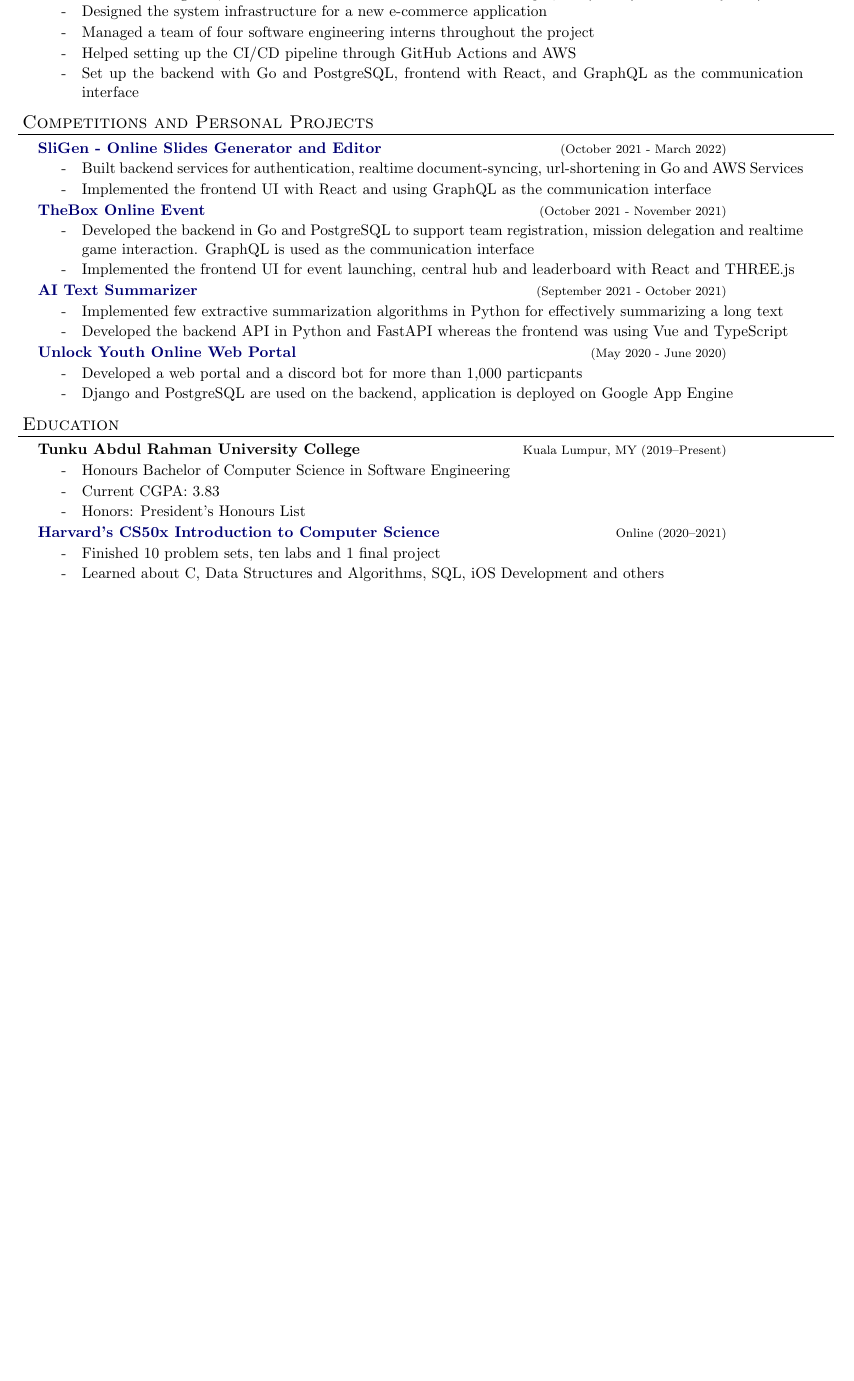
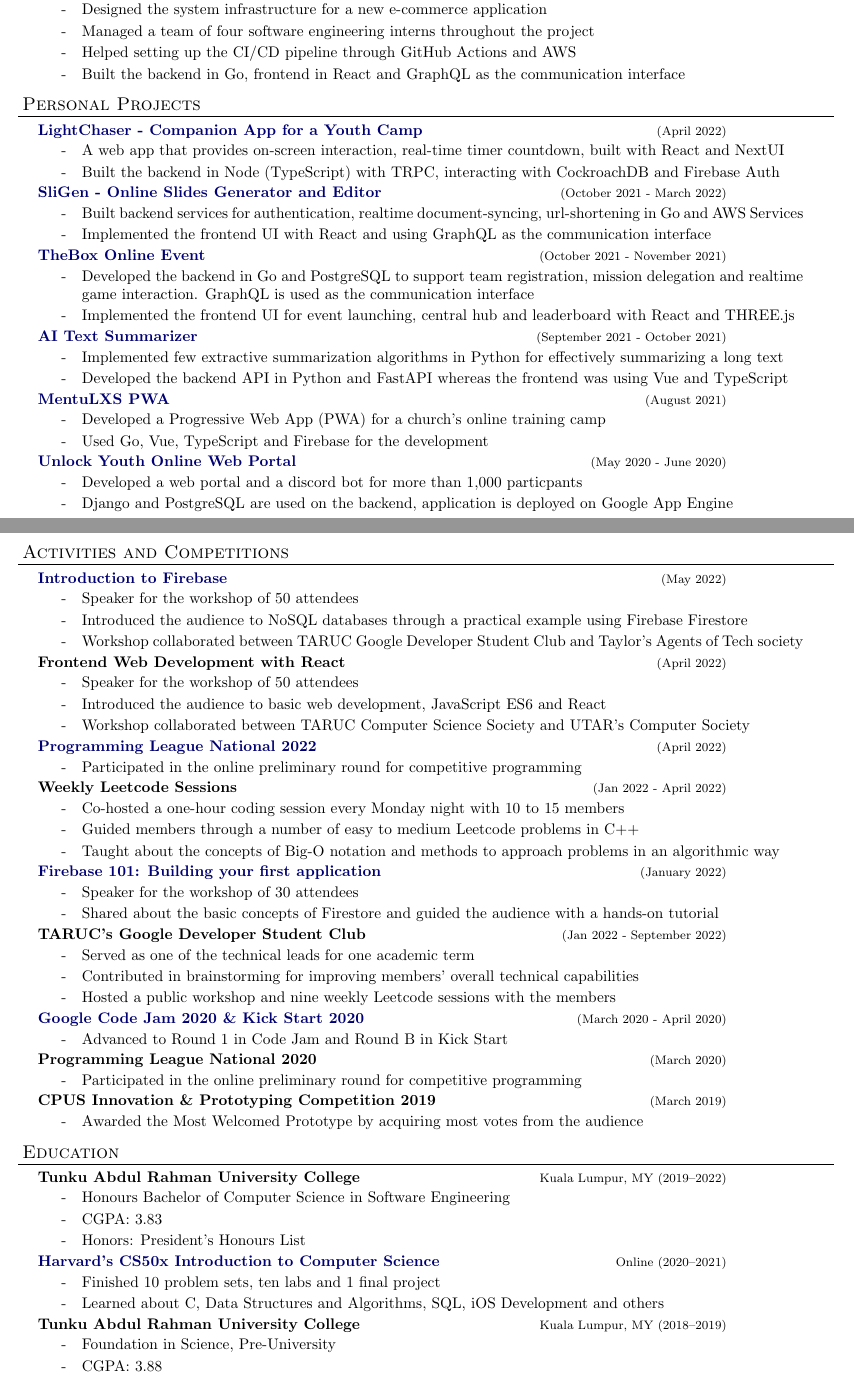
Before and after one commit to marcustut/resume, a LaTeX document (software.tex): part of the page before the commit and two parts of pages 1 and 2 of 2 after it, the two joined at a grey line, cut so that both start at the same text, the shorter picture padded with empty space. Compiled offline with pdfLaTeX.

Commit message:
Updated competitions and activities for CV

```diff
--- a/software.tex
+++ b/software.tex
@@ -128,18 +129,18 @@
     \item Designed the system infrastructure for a new e-commerce application
     \item Managed a team of four software engineering interns throughout the project
     \item Helped setting up the CI/CD pipeline through GitHub Actions and AWS
-    \item Set up the backend with Go and PostgreSQL, frontend with React, and GraphQL as the communication interface
+    \item Built the backend in Go, frontend in React and GraphQL as the communication interface
   \end{resume_employer}
 \end{resume_section}
 
 
-\begin{resume_section}{Competitions and Personal Projects}
-  % \begin{resume_subsection}[(April 2022)]{\href{https://github.com/marcustut/lightchaser}{LightChaser - Companion App for a Youth Camp}}
-  %   \begin{subitems}
-  %     \item A web app that provides on-screen interaction, real-time timer countdown, built with React and NextUI
-  %     \item Built the backend in Node (TypeScript) with TRPC, interacting with CockroachDB and Firebase Auth
-  %   \end{subitems}
-  % \end{resume_subsection}
+\begin{resume_section}{Personal Projects}
+  \begin{resume_subsection}[(April 2022)]{\href{https://github.com/marcustut/lightchaser}{LightChaser - Companion App for a Youth Camp}}
+    \begin{subitems}
+      \item A web app that provides on-screen interaction, real-time timer countdown, built with React and NextUI
+      \item Built the backend in Node (TypeScript) with TRPC, interacting with CockroachDB and Firebase Auth
+    \end{subitems}
+  \end{resume_subsection}
 
   \begin{resume_subsection}[(October 2021 - March 2022)]{\href{https://github.com/marcustut/fyp}{SliGen - Online Slides Generator and Editor}}
     \begin{subitems}
@@ -163,6 +164,13 @@
     \end{subitems}
   \end{resume_subsection}
 
+  \begin{resume_subsection}[(August 2021)]{\href{https://github.com/marcustut/mentu-lxs}{MentuLXS PWA}}
+    \begin{subitems}
+      \item Developed a Progressive Web App (PWA) for a church's online training camp
+      \item Used Go, Vue, TypeScript and Firebase for the development
+    \end{subitems}
+  \end{resume_subsection}
+
   \begin{resume_subsection}[(May 2020 - June 2020)]{\href{https://github.com/marcustut/UnlockProject}{Unlock Youth Online Web Portal}}
     \begin{subitems}
       \item Developed a web portal and a discord bot for more than 1,000 particpants
@@ -171,12 +179,76 @@
   \end{resume_subsection}
 \end{resume_section}
 
+\begin{resume_section}{Activities and Competitions}
+  \begin{resume_subsection}[(May 2022)]{\href{https://www.youtube.com/watch?v=42n0z_U8jOs}{Introduction to Firebase}}
+    \begin{subitems}
+      \item Speaker for the workshop of 50 attendees
+      \item Introduced the audience to NoSQL databases through a practical example using Firebase Firestore
+      \item Workshop collaborated between TARUC Google Developer Student Club and Taylor's Agents of Tech society
+    \end{subitems}
+  \end{resume_subsection}
+
+  \begin{resume_subsection}[(April 2022)]{{Frontend Web Development with React}}
+    \begin{subitems}
+      \item Speaker for the workshop of 50 attendees
+      \item Introduced the audience to basic web development, JavaScript ES6 and React
+      \item Workshop collaborated between TARUC Computer Science Society and UTAR's Computer Society
+    \end{subitems}
+  \end{resume_subsection}
+
+  \begin{resume_subsection}[(April 2022)]{\href{https://drive.google.com/file/d/1WbO1FLOikfg-FQo-d5HuY8PkBBOHJtk-/view?usp=sharing}{Programming League National 2022}}
+    \begin{subitems}
+      \item Participated in the online preliminary round for competitive programming
+    \end{subitems}
+  \end{resume_subsection}
+
+  \begin{resume_subsection}[(Jan 2022 - April 2022)]{{Weekly Leetcode Sessions}}
+    \begin{subitems}
+      \item Co-hosted a one-hour coding session every Monday night with 10 to 15 members
+      \item Guided members through a number of easy to medium Leetcode problems in C++
+      \item Taught about the concepts of Big-O notation and methods to approach problems in an algorithmic way
+    \end{subitems}
+  \end{resume_subsection}
+
+  \begin{resume_subsection}[(January 2022)]{\href{https://www.youtube.com/watch?v=m5MLaNMbtjM&t}{Firebase 101: Building your first application}}
+    \begin{subitems}
+      \item Speaker for the workshop of 30 attendees
+      \item Shared about the basic concepts of Firestore and guided the audience with a hands-on tutorial
+    \end{subitems}
+  \end{resume_subsection}
+
+  \begin{resume_subsection}[(Jan 2022 - September 2022)]{{TARUC's Google Developer Student Club}}
+    \begin{subitems}
+      \item Served as one of the technical leads for one academic term
+      \item Contributed in brainstorming for improving members' overall technical capabilities
+      \item Hosted a public workshop and nine weekly Leetcode sessions with the members
+    \end{subitems}
+  \end{resume_subsection}
+
+  \begin{resume_subsection}[(March 2020 - April 2020)]{\href{https://drive.google.com/drive/folders/1PXG8UBWxGFG66U_oSWwOouJDr8cWGGAu?usp=sharing}{Google Code Jam 2020 \& Kick Start 2020}}
+    \begin{subitems}
+      \item Advanced to Round 1 in Code Jam and Round B in Kick Start
+    \end{subitems}
+  \end{resume_subsection}
+
+  \begin{resume_subsection}[(March 2020)]{Programming League National 2020}
+    \begin{subitems}
+      \item Participated in the online preliminary round for competitive programming
+    \end{subitems}
+  \end{resume_subsection}
+
+  \begin{resume_subsection}[(March 2019)]{CPUS Innovation \& Prototyping Competition 2019}
+    \begin{subitems}
+      \item Awarded the Most Welcomed Prototype by acquiring most votes from the audience
+    \end{subitems}
+  \end{resume_subsection}
+\end{resume_section}
 
 \begin{resume_section}{Education}
-  \begin{resume_subsection}[Kuala Lumpur, MY (2019--Present)]{Tunku Abdul Rahman University College}
+  \begin{resume_subsection}[Kuala Lumpur, MY (2019--2022)]{Tunku Abdul Rahman University College}
     \begin{subitems}
       \item Honours Bachelor of Computer Science in Software Engineering
-      \item Current CGPA: 3.83
+      \item CGPA: 3.83
       \item Honors: President's Honours List
     \end{subitems}
   \end{resume_subsection}
@@ -187,6 +259,13 @@
       \item Learned about C, Data Structures and Algorithms, SQL, iOS Development and others
     \end{subitems}
   \end{resume_subsection}
+
+  \begin{resume_subsection}[Kuala Lumpur, MY (2018--2019)]{Tunku Abdul Rahman University College}
+    \begin{subitems}
+      \item Foundation in Science, Pre-University
+      \item CGPA: 3.88
+    \end{subitems}
+  \end{resume_subsection}
 \end{resume_section}
 
 \end{document}
```
Also changed, not shown: software.tex (11 more changed lines).
